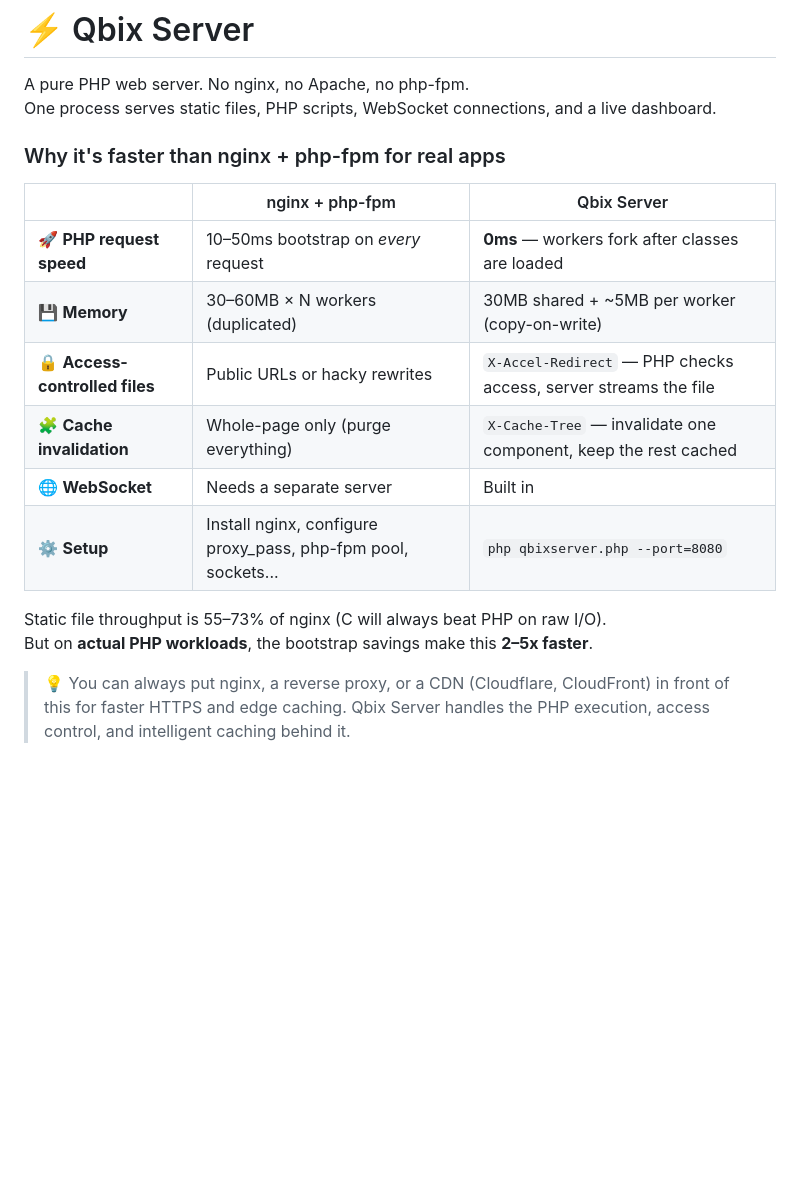
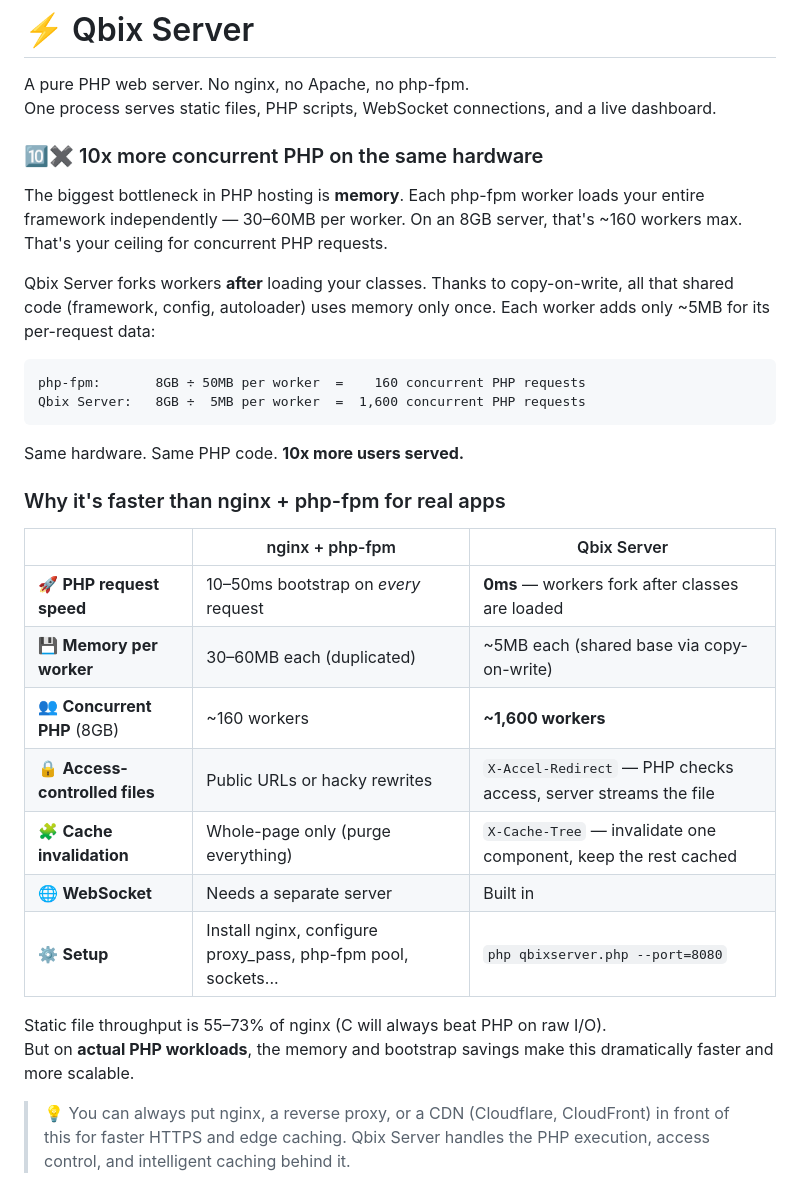
Before and after one commit to Qbix/webserver, a Markdown page: README.md, the part around the change. GitHub-like rendering; blank space fills up the shorter version.

Commit message:
Updated README to highlight the ability to handle 10x more traffic

````diff
--- a/README.md
+++ b/README.md
@@ -2,20 +2,39 @@
 
 A pure PHP web server. No nginx, no Apache, no php-fpm.
 One process serves static files, PHP scripts, WebSocket connections, and a live dashboard.
+
+### 🔟✖️ 10x more concurrent PHP on the same hardware
+
+The biggest bottleneck in PHP hosting is **memory**. Each php-fpm worker loads your
+entire framework independently — 30–60MB per worker. On an 8GB server, that's ~160
+workers max. That's your ceiling for concurrent PHP requests.
+
+Qbix Server forks workers **after** loading your classes. Thanks to copy-on-write,
+all that shared code (framework, config, autoloader) uses memory only once. Each
+worker adds only ~5MB for its per-request data:
+
+```
+php-fpm:       8GB ÷ 50MB per worker  =    160 concurrent PHP requests
+Qbix Server:   8GB ÷  5MB per worker  =  1,600 concurrent PHP requests
+```
+
+Same hardware. Same PHP code. **10x more users served.**
 
 ### Why it's faster than nginx + php-fpm for real apps
 
 | | nginx + php-fpm | Qbix Server |
 |---|---|---|
 | 🚀 **PHP request speed** | 10–50ms bootstrap on *every* request | **0ms** — workers fork after classes are loaded |
-| 💾 **Memory** | 30–60MB × N workers (duplicated) | 30MB shared + ~5MB per worker (copy-on-write) |
+| 💾 **Memory per worker** | 30–60MB each (duplicated) | ~5MB each (shared base via copy-on-write) |
+| 👥 **Concurrent PHP** (8GB) | ~160 workers | **~1,600 workers** |
 | 🔒 **Access-controlled files** | Public URLs or hacky rewrites | `X-Accel-Redirect` — PHP checks access, server streams the file |
 | 🧩 **Cache invalidation** | Whole-page only (purge everything) | `X-Cache-Tree` — invalidate one component, keep the rest cached |
 | 🌐 **WebSocket** | Needs a separate server | Built in |
 | ⚙️ **Setup** | Install nginx, configure proxy_pass, php-fpm pool, sockets... | `php qbixserver.php --port=8080` |
 
 Static file throughput is 55–73% of nginx (C will always beat PHP on raw I/O).
-But on **actual PHP workloads**, the bootstrap savings make this **2–5x faster**.
+But on **actual PHP workloads**, the memory and bootstrap savings make this
+dramatically faster and more scalable.
 
 > 💡 You can always put nginx, a reverse proxy, or a CDN (Cloudflare, CloudFront)
 > in front of this for faster HTTPS and edge caching. Qbix Server handles the
````
